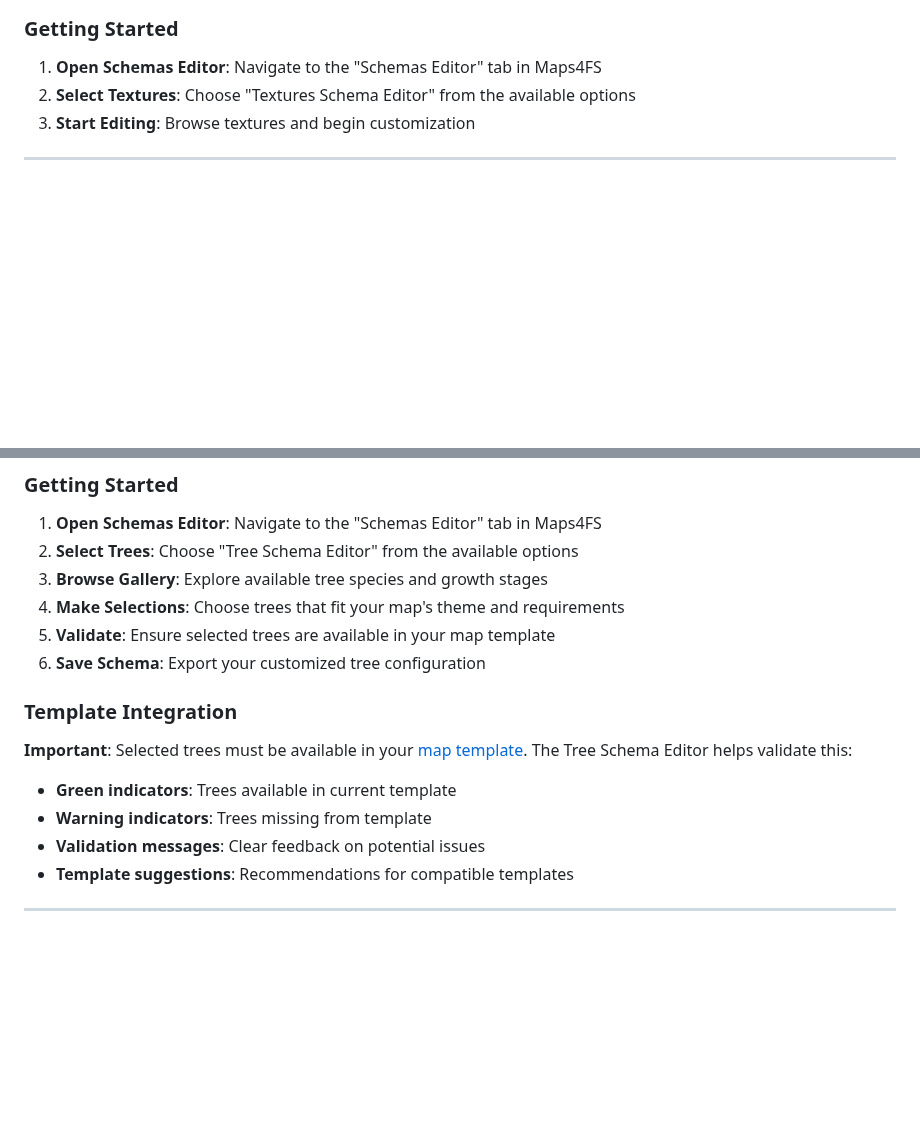
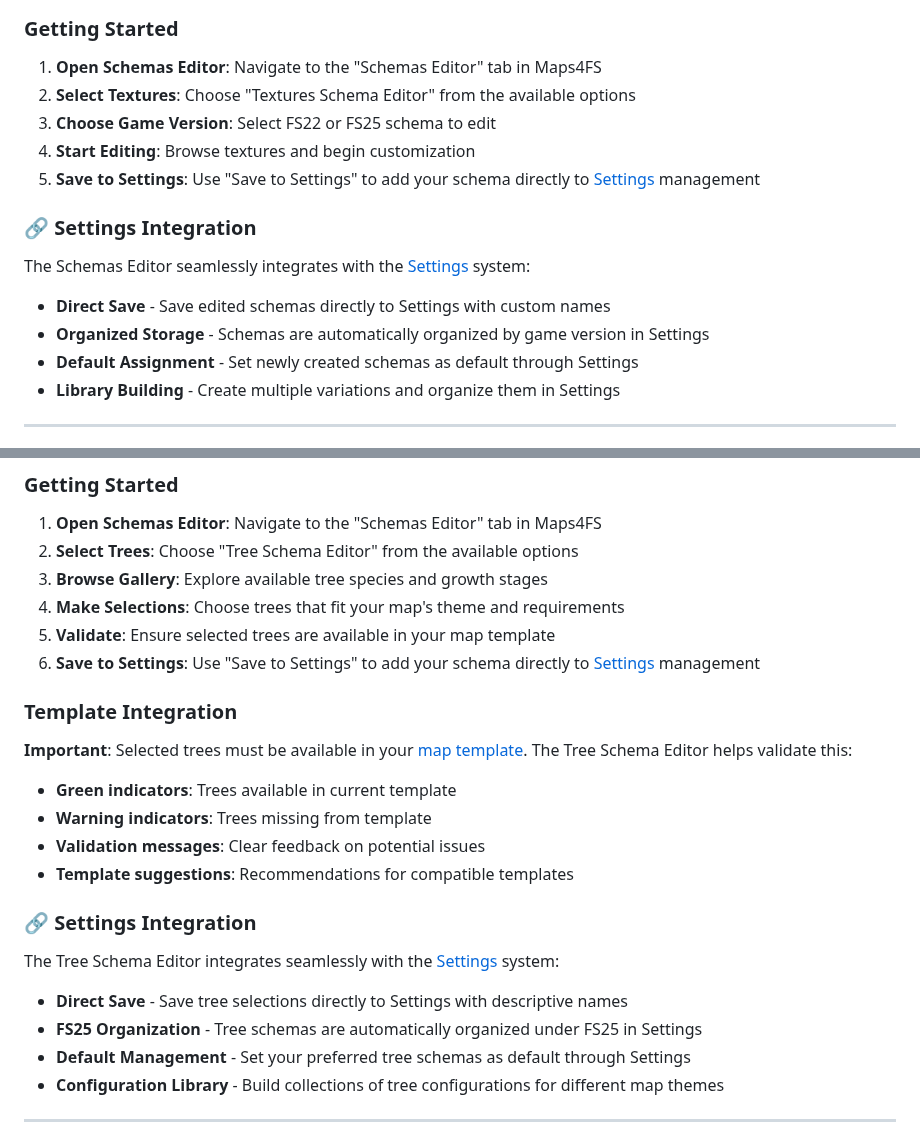
Before and after one commit to iwatkot/maps4fs, a Markdown page: docs/schemas_editor.md, 2 parts joined by grey strips. Drawn GitHub-style; blank space fills up the shorter version.

Commit message:
The Settings feature integration for MyMaps and SchemasEditor.

```diff
--- a/docs/schemas_editor.md
+++ b/docs/schemas_editor.md
@@ -83,7 +83,17 @@ Tailor forest rendering:
 
 1. **Open Schemas Editor**: Navigate to the "Schemas Editor" tab in Maps4FS
 2. **Select Textures**: Choose "Textures Schema Editor" from the available options
-3. **Start Editing**: Browse textures and begin customization
+3. **Choose Game Version**: Select FS22 or FS25 schema to edit
+4. **Start Editing**: Browse textures and begin customization
+5. **Save to Settings**: Use "Save to Settings" to add your schema directly to [Settings](settings.md) management
+
+### 🔗 Settings Integration
+
+The Schemas Editor seamlessly integrates with the [Settings](settings.md) system:
+- **Direct Save** - Save edited schemas directly to Settings with custom names
+- **Organized Storage** - Schemas are automatically organized by game version in Settings
+- **Default Assignment** - Set newly created schemas as default through Settings
+- **Library Building** - Create multiple variations and organize them in Settings
 
 ---
 
@@ -187,7 +197,7 @@ Control tree maturity distribution:
 3. **Browse Gallery**: Explore available tree species and growth stages
 4. **Make Selections**: Choose trees that fit your map's theme and requirements
 5. **Validate**: Ensure selected trees are available in your map template
-6. **Save Schema**: Export your customized tree configuration
+6. **Save to Settings**: Use "Save to Settings" to add your schema directly to [Settings](settings.md) management
 
 ### Template Integration
 
@@ -198,6 +208,14 @@ Control tree maturity distribution:
 - **Validation messages**: Clear feedback on potential issues
 - **Template suggestions**: Recommendations for compatible templates
 
+### 🔗 Settings Integration
+
+The Tree Schema Editor integrates seamlessly with the [Settings](settings.md) system:
+- **Direct Save** - Save tree selections directly to Settings with descriptive names
+- **FS25 Organization** - Tree schemas are automatically organized under FS25 in Settings
+- **Default Management** - Set your preferred tree schemas as default through Settings
+- **Configuration Library** - Build collections of tree configurations for different map themes
+
 ---
 
 *The Tree Schema Editor makes tree species selection intuitive and visual, allowing you to create diverse, authentic forests that match your map's geographic and thematic requirements. Whether building realistic regional landscapes or optimizing for performance, this tool puts complete control over your map's vegetation in your hands.*
```
Also changed, not shown: docs/my_maps.md (+14 -0 lines), docs/settings.md (+12 -4 lines).
